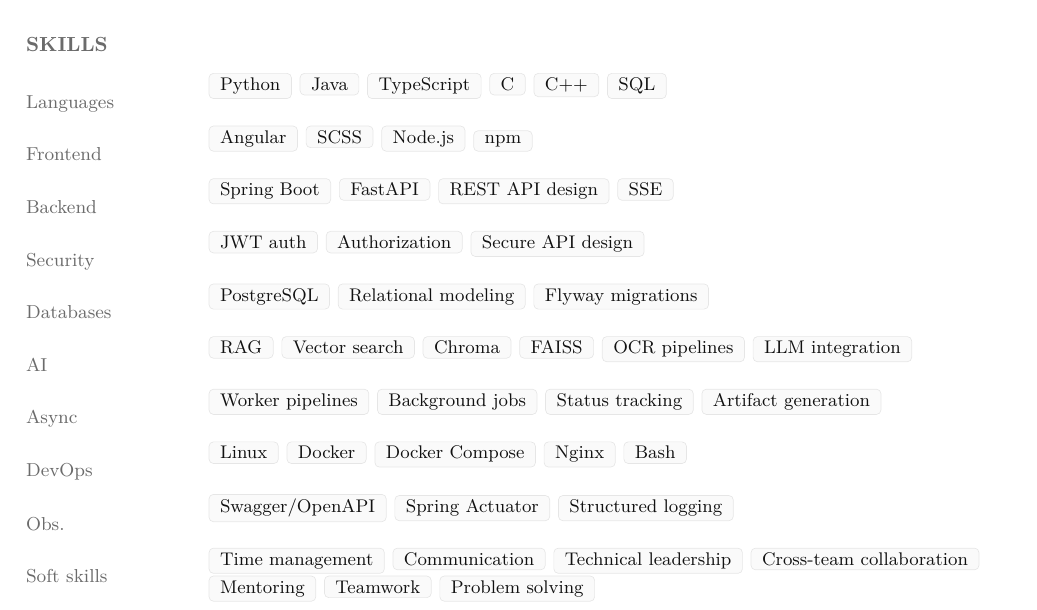
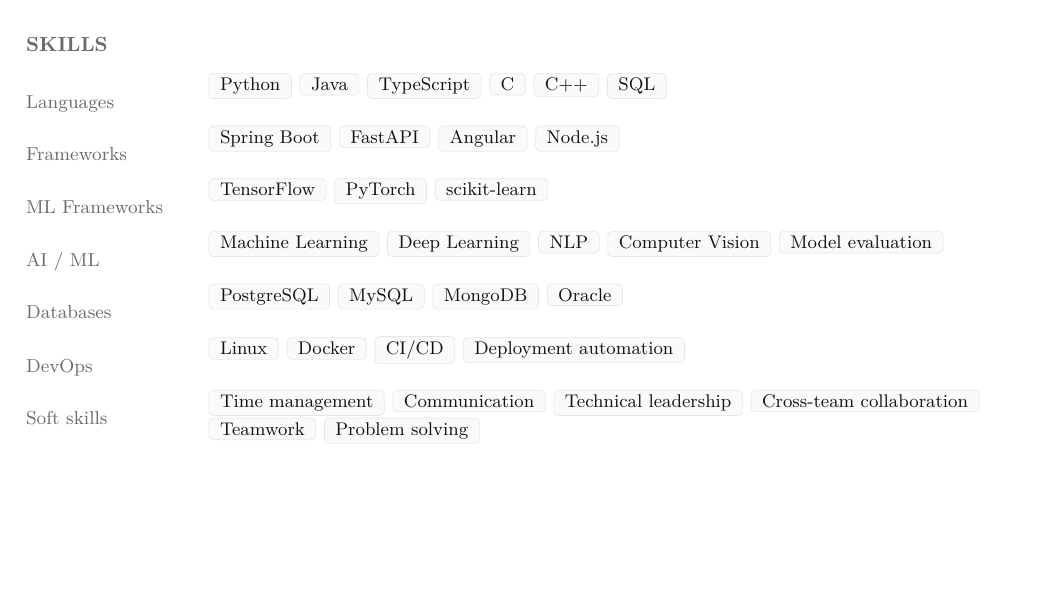
Before and after one commit to reiidoda/resume, a LaTeX CV (cv/rei_doda_cv.tex): part of page 3 of 3, cut so that both start at the same text, the shorter picture padded with empty space. Compiled offline with pdfLaTeX.

Commit message:
Skills update

```diff
--- a/cv/rei_doda_cv.tex
+++ b/cv/rei_doda_cv.tex
@@ -278,60 +278,39 @@
   \skill{SQL}
 }
 
-\skillrow{Frontend}{
+\skillrow{Frameworks}{
+  \skill{Spring Boot}\skillgap
+  \skill{FastAPI}\skillgap
   \skill{Angular}\skillgap
-  \skill{SCSS}\skillgap
-  \skill{Node.js}\skillgap
-  \skill{npm}
+  \skill{Node.js}
 }
 
-\skillrow{Backend}{
-  \skill{Spring Boot}\skillgap
-  \skill{FastAPI}\skillgap
-  \skill{REST API design}\skillgap
-  \skill{SSE}
+\skillrow{ML Frameworks}{
+  \skill{TensorFlow}\skillgap
+  \skill{PyTorch}\skillgap
+  \skill{scikit-learn}
 }
 
-\skillrow{Security}{
-  \skill{JWT auth}\skillgap
-  \skill{Authorization}\skillgap
-  \skill{Secure API design}
+\skillrow{AI / ML}{
+  \skill{Machine Learning}\skillgap
+  \skill{Deep Learning}\skillgap
+  \skill{NLP}\skillgap
+  \skill{Computer Vision}\skillgap
+  \skill{Model evaluation}
 }
 
 \skillrow{Databases}{
   \skill{PostgreSQL}\skillgap
-  \skill{Relational modeling}\skillgap
-  \skill{Flyway migrations}
-}
-
-\skillrow{AI}{
-  \skill{RAG}\skillgap
-  \skill{Vector search}\skillgap
-  \skill{Chroma}\skillgap
-  \skill{FAISS}\skillgap
-  \skill{OCR pipelines}\skillgap
-  \skill{LLM integration}
-}
-
-\skillrow{Async}{
-  \skill{Worker pipelines}\skillgap
-  \skill{Background jobs}\skillgap
-  \skill{Status tracking}\skillgap
-  \skill{Artifact generation}
+  \skill{MySQL}\skillgap
+  \skill{MongoDB}\skillgap
+  \skill{Oracle}
 }
 
 \skillrow{DevOps}{
   \skill{Linux}\skillgap
   \skill{Docker}\skillgap
-  \skill{Docker Compose}\skillgap
-  \skill{Nginx}\skillgap
-  \skill{Bash}
-}
-
-\skillrow{Obs.}{
-  \skill{Swagger/OpenAPI}\skillgap
-  \skill{Spring Actuator}\skillgap
-  \skill{Structured logging}
+  \skill{CI/CD}\skillgap
+  \skill{Deployment automation}
 }
 
 \skillrow{Soft skills}{
@@ -339,7 +318,6 @@
   \skill{Communication}\skillgap
   \skill{Technical leadership}\skillgap
   \skill{Cross-team collaboration}\skillgap
-  \skill{Mentoring}\skillgap
   \skill{Teamwork}\skillgap
   \skill{Problem solving}
 }
```
